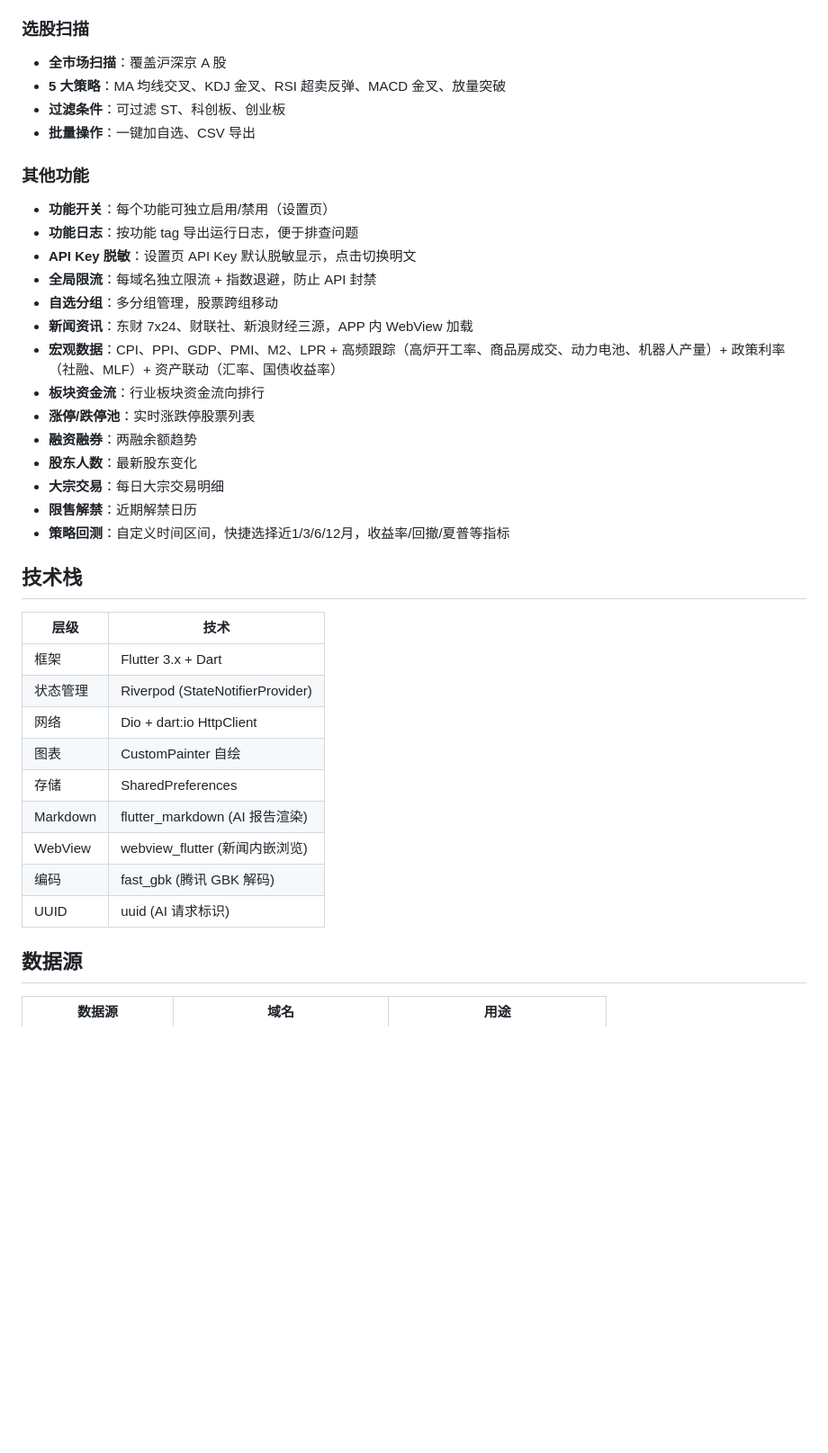
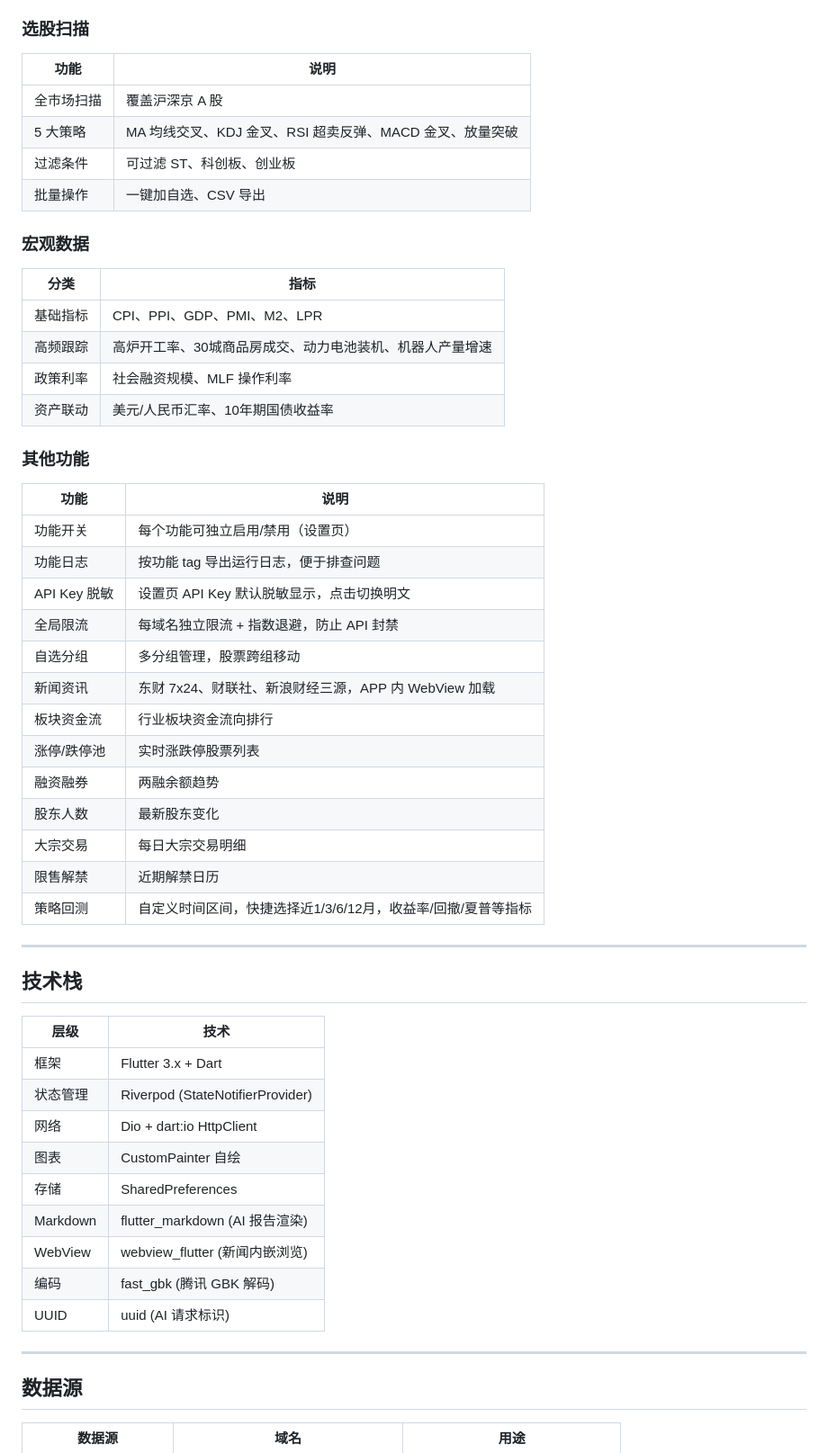
Before and after one commit to jangviktor-web/finance_chart, a Markdown page: README.md, the part around one of its changes. Shown at 90% size. Rendered like a GitHub page; blank space fills up the shorter version.

```diff
--- a/README.md
+++ b/README.md
@@ -43,30 +69,43 @@ A 股量化分析工具箱 — 纯 Flutter 客户端，无需后端服务，数
 
 ### 选股扫描
-- **全市场扫描**：覆盖沪深京 A 股
-- **5 大策略**：MA 均线交叉、KDJ 金叉、RSI 超卖反弹、MACD 金叉、放量突破
-- **过滤条件**：可过滤 ST、科创板、创业板
-- **批量操作**：一键加自选、CSV 导出
+| 功能 | 说明 |
+|---|---|
+| 全市场扫描 | 覆盖沪深京 A 股 |
+| 5 大策略 | MA 均线交叉、KDJ 金叉、RSI 超卖反弹、MACD 金叉、放量突破 |
+| 过滤条件 | 可过滤 ST、科创板、创业板 |
+| 批量操作 | 一键加自选、CSV 导出 |
+
+### 宏观数据
+| 分类 | 指标 |
+|---|---|
+| 基础指标 | CPI、PPI、GDP、PMI、M2、LPR |
+| 高频跟踪 | 高炉开工率、30城商品房成交、动力电池装机、机器人产量增速 |
+| 政策利率 | 社会融资规模、MLF 操作利率 |
+| 资产联动 | 美元/人民币汇率、10年期国债收益率 |
 
 ### 其他功能
-- **功能开关**：每个功能可独立启用/禁用（设置页）
-- **功能日志**：按功能 tag 导出运行日志，便于排查问题
-- **API Key 脱敏**：设置页 API Key 默认脱敏显示，点击切换明文
-- **全局限流**：每域名独立限流 + 指数退避，防止 API 封禁
-- **自选分组**：多分组管理，股票跨组移动
-- **新闻资讯**：东财 7x24、财联社、新浪财经三源，APP 内 WebView 加载
-- **宏观数据**：CPI、PPI、GDP、PMI、M2、LPR + 高频跟踪（高炉开工率、商品房成交、动力电池、机器人产量）+ 政策利率（社融、MLF）+ 资产联动（汇率、国债收益率）
-- **板块资金流**：行业板块资金流向排行
-- **涨停/跌停池**：实时涨跌停股票列表
-- **融资融券**：两融余额趋势
-- **股东人数**：最新股东变化
-- **大宗交易**：每日大宗交易明细
-- **限售解禁**：近期解禁日历
-- **策略回测**：自定义时间区间，快捷选择近1/3/6/12月，收益率/回撤/夏普等指标
+| 功能 | 说明 |
+|---|---|
+| 功能开关 | 每个功能可独立启用/禁用（设置页） |
+| 功能日志 | 按功能 tag 导出运行日志，便于排查问题 |
+| API Key 脱敏 | 设置页 API Key 默认脱敏显示，点击切换明文 |
+| 全局限流 | 每域名独立限流 + 指数退避，防止 API 封禁 |
+| 自选分组 | 多分组管理，股票跨组移动 |
+| 新闻资讯 | 东财 7x24、财联社、新浪财经三源，APP 内 WebView 加载 |
+| 板块资金流 | 行业板块资金流向排行 |
+| 涨停/跌停池 | 实时涨跌停股票列表 |
+| 融资融券 | 两融余额趋势 |
+| 股东人数 | 最新股东变化 |
+| 大宗交易 | 每日大宗交易明细 |
+| 限售解禁 | 近期解禁日历 |
+| 策略回测 | 自定义时间区间，快捷选择近1/3/6/12月，收益率/回撤/夏普等指标 |
+
+---
 
 ## 技术栈
 
 | 层级 | 技术 |
-|------|------|
+|---|---|
 | 框架 | Flutter 3.x + Dart |
 | 状态管理 | Riverpod (StateNotifierProvider) |
 | 网络 | Dio + dart:io HttpClient |
@@ -77,6 +116,8 @@ A 股量化分析工具箱 — 纯 Flutter 客户端，无需后端服务，数
 | 编码 | fast_gbk (腾讯 GBK 解码) |
 | UUID | uuid (AI 请求标识) |
 
+---
+
 ## 数据源
 
 | 数据源 | 域名 | 用途 |
```
Also changed, not shown: other parts of README.md (+87 -43 lines).
